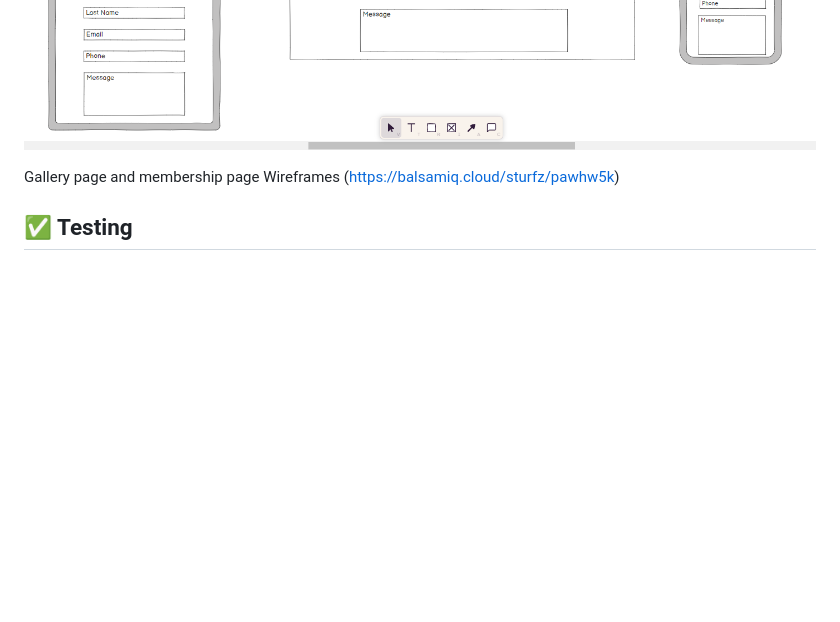
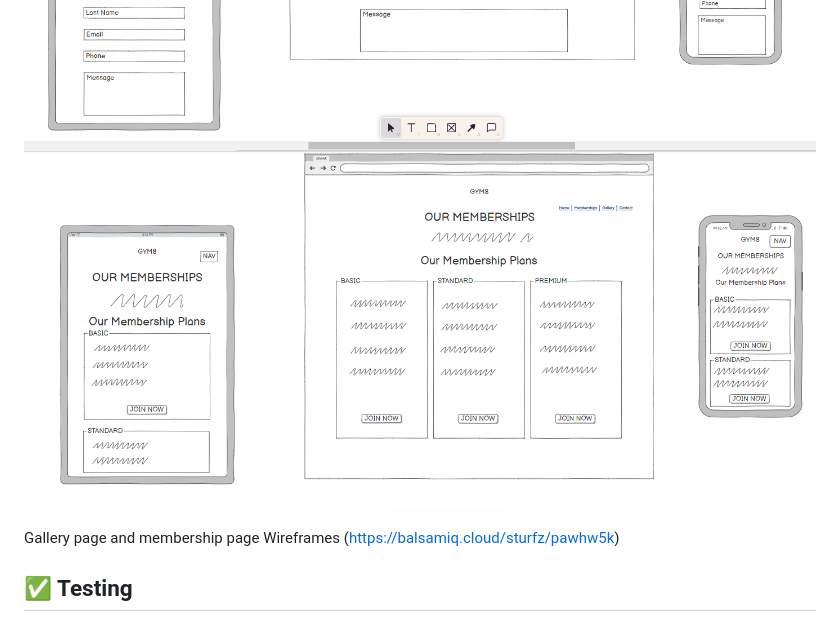
Before and after one commit to llama2409/gym8-milestone, a Markdown page: README.md, the part around the change. GitHub-like rendering; pictures changed too: assets/wireframes/services.png (added); blank space fills up the shorter version.

Commit message:
Add remaining wireframe for services.html

```diff
--- a/README.md
+++ b/README.md
@@ -41,6 +41,7 @@ so that I can decide if the pricing is true to the environment.
 ![Homepage wireframe](assets/wireframes/home.png)
 ![Gallery wireframe](assets/wireframes/gallery.png)
 ![Contact wireframe](assets/wireframes/contact.png)
+![Services wireframe](assets/wireframes/services.png)
 
 Gallery page and membership page Wireframes (https://balsamiq.cloud/sturfz/pawhw5k)
 
```
